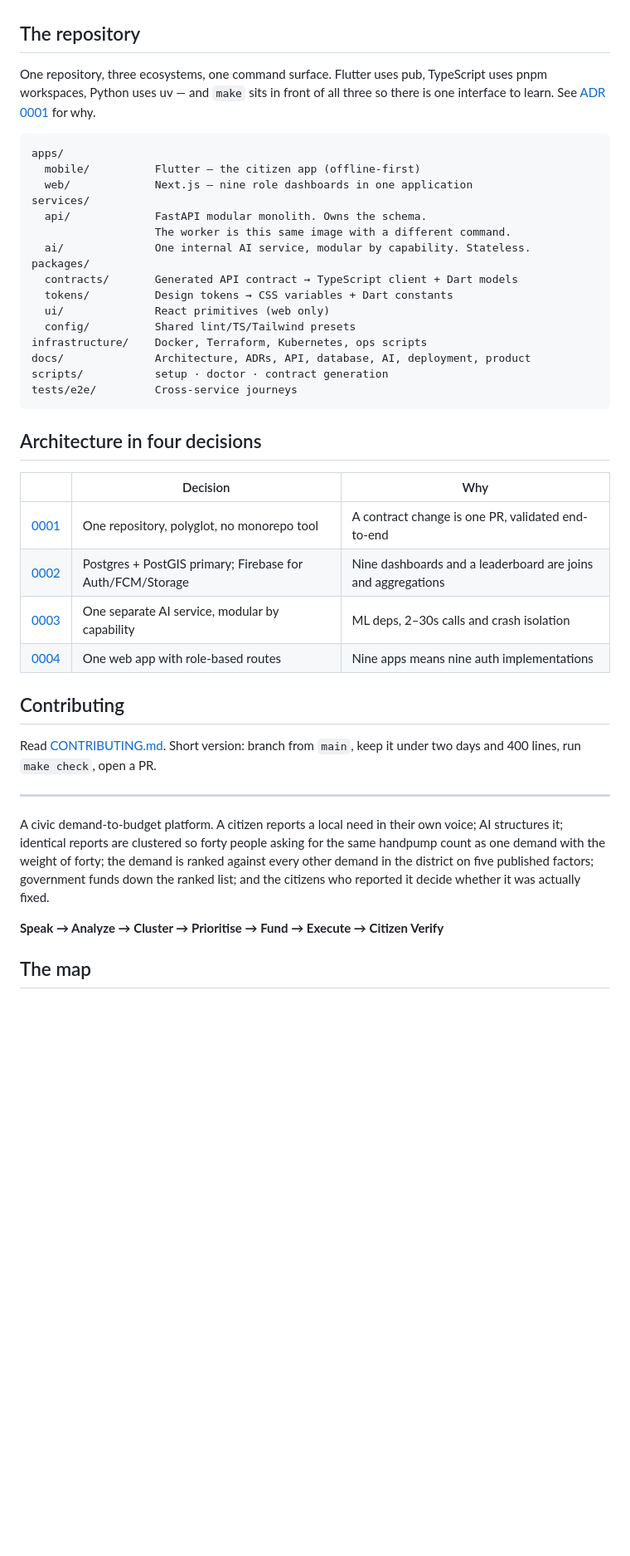
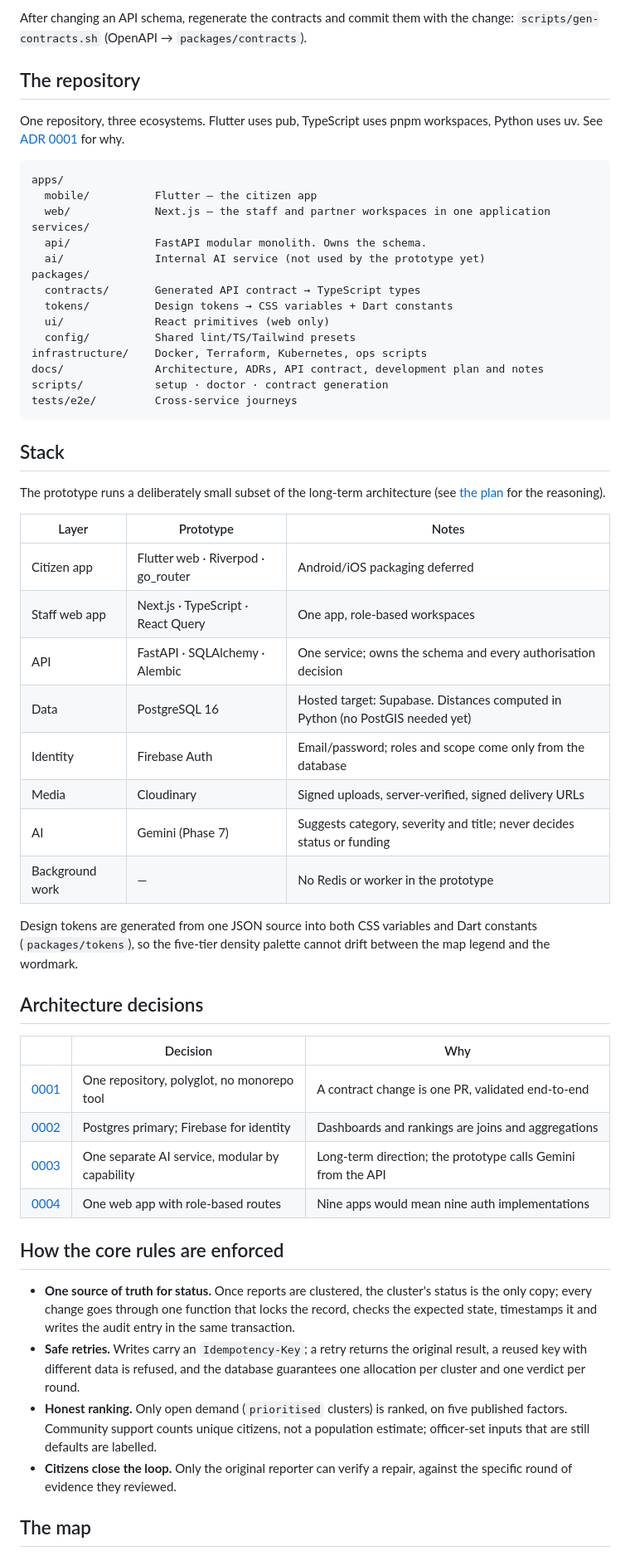
Before and after one commit to Arnav-Code-hub/HACKTOBER-by-SHEBUILDS, a Markdown page: README.md, the part around one of its changes. Shown at 83% size. Rendered like a GitHub page; blank space fills up the shorter version.

````diff
--- a/README.md
+++ b/README.md
@@ -28,54 +104,73 @@ Full instructions: [docs/development/setup.md](docs/development/setup.md).
+After changing an API schema, regenerate the contracts and commit them with the
+change: `scripts/gen-contracts.sh` (OpenAPI → `packages/contracts`).
 
 ## The repository
 
-One repository, three ecosystems, one command surface. Flutter uses pub,
-TypeScript uses pnpm workspaces, Python uses uv — and `make` sits in front of all
-three so there is one interface to learn. See
+One repository, three ecosystems. Flutter uses pub, TypeScript uses pnpm
+workspaces, Python uses uv. See
 [ADR 0001](docs/architecture/decisions/0001-one-repository.md) for why.
 
 ```
 apps/
-  mobile/          Flutter — the citizen app (offline-first)
-  web/             Next.js — nine role dashboards in one application
+  mobile/          Flutter — the citizen app
+  web/             Next.js — the staff and partner workspaces in one application
 services/
   api/             FastAPI modular monolith. Owns the schema.
-                   The worker is this same image with a different command.
-  ai/              One internal AI service, modular by capability. Stateless.
+  ai/              Internal AI service (not used by the prototype yet)
 packages/
-  contracts/       Generated API contract → TypeScript client + Dart models
+  contracts/       Generated API contract → TypeScript types
   tokens/          Design tokens → CSS variables + Dart constants
   ui/              React primitives (web only)
   config/          Shared lint/TS/Tailwind presets
 infrastructure/    Docker, Terraform, Kubernetes, ops scripts
-docs/              Architecture, ADRs, API, database, AI, deployment, product
+docs/              Architecture, ADRs, API contract, development plan and notes
 scripts/           setup · doctor · contract generation
 tests/e2e/         Cross-service journeys
 ```
 
-## Architecture in four decisions
+## Stack
+
+The prototype runs a deliberately small subset of the long-term architecture
+(see [the plan](docs/development/backend-plan.md) for the reasoning).
+
+| Layer | Prototype | Notes |
+|---|---|---|
+| Citizen app | Flutter web · Riverpod · go_router | Android/iOS packaging deferred |
+| Staff web app | Next.js · TypeScript · React Query | One app, role-based workspaces |
+| API | FastAPI · SQLAlchemy · Alembic | One service; owns the schema and every authorisation decision |
+| Data | PostgreSQL 16 | Hosted target: Supabase. Distances computed in Python (no PostGIS needed yet) |
+| Identity | Firebase Auth | Email/password; roles and scope come only from the database |
+| Media | Cloudinary | Signed uploads, server-verified, signed delivery URLs |
+| AI | Gemini (Phase 7) | Suggests category, severity and title; never decides status or funding |
+| Background work | — | No Redis or worker in the prototype |
+
+Design tokens are generated from one JSON source into both CSS variables and
+Dart constants (`packages/tokens`), so the five-tier density palette cannot
+drift between the map legend and the wordmark.
+
+## Architecture decisions
 
 | | Decision | Why |
 |---|---|---|
 | [0001](docs/architecture/decisions/0001-one-repository.md) | One repository, polyglot, no monorepo tool | A contract change is one PR, validated end-to-end |
-| [0002](docs/architecture/decisions/0002-postgres-over-firestore.md) | Postgres + PostGIS primary; Firebase for Auth/FCM/Storage | Nine dashboards and a leaderboard are joins and aggregations |
-| [0003](docs/architecture/decisions/0003-separate-ai-service.md) | One separate AI service, modular by capability | ML deps, 2–30s calls and crash isolation |
-| [0004](docs/architecture/decisions/0004-single-web-app.md) | One web app with role-based routes | Nine apps means nine auth implementations |
+| [0002](docs/architecture/decisions/0002-postgres-over-firestore.md) | Postgres primary; Firebase for identity | Dashboards and rankings are joins and aggregations |
+| [0003](docs/architecture/decisions/0003-separate-ai-service.md) | One separate AI service, modular by capability | Long-term direction; the prototype calls Gemini from the API |
+| [0004](docs/architecture/decisions/0004-single-web-app.md) | One web app with role-based routes | Nine apps would mean nine auth implementations |
 
-## Contributing
+## How the core rules are enforced
 
-Read [CONTRIBUTING.md](CONTRIBUTING.md). Short version: branch from `main`,
-keep it under two days and 400 lines, run `make check`, open a PR.
-
----
-
-A civic demand-to-budget platform. A citizen reports a local need in their own
-voice; AI structures it; identical reports are clustered so forty people asking
-for the same handpump count as one demand with the weight of forty; the demand
-is ranked against every other demand in the district on five published factors;
-government funds down the ranked list; and the citizens who reported it decide
-whether it was actually fixed.
-
-**Speak → Analyze → Cluster → Prioritise → Fund → Execute → Citizen Verify**
+- **One source of truth for status.** Once reports are clustered, the
+  cluster's status is the only copy; every change goes through one function
+  that locks the record, checks the expected state, timestamps it and writes
+  the audit entry in the same transaction.
+- **Safe retries.** Writes carry an `Idempotency-Key`; a retry returns the
+  original result, a reused key with different data is refused, and the
+  database guarantees one allocation per cluster and one verdict per round.
+- **Honest ranking.** Only open demand (`prioritised` clusters) is ranked, on
+  five published factors. Community support counts unique citizens, not a
+  population estimate; officer-set inputs that are still defaults are labelled.
+- **Citizens close the loop.** Only the original reporter can verify a repair,
+  against the specific round of evidence they reviewed.
 
 ## The map
 
````
Also changed, not shown: other parts of README.md (+109 -62 lines).
